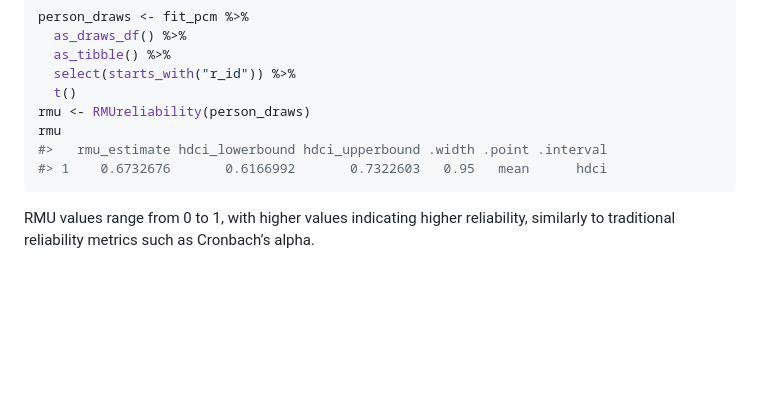
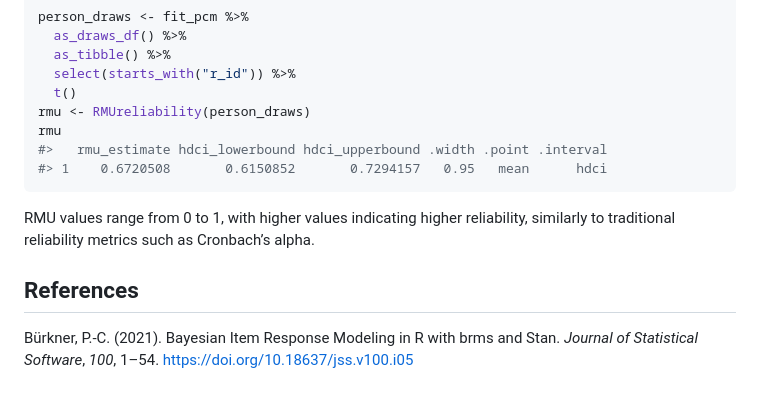
Before and after one commit to pgmj/easyRaschBayes, a Markdown page: articles/pcm-rasch-analysis.md, the part around the change printed below. GitHub-like rendering; blank space fills up the shorter version.

````diff
--- a/articles/pcm-rasch-analysis.md
+++ b/articles/pcm-rasch-analysis.md
@@ -266,9 +272,15 @@ person_draws <- fit_pcm %>%
 rmu <- RMUreliability(person_draws)
 rmu
 #>   rmu_estimate hdci_lowerbound hdci_upperbound .width .point .interval
-#> 1    0.6732676       0.6166992       0.7322603   0.95   mean      hdci
+#> 1    0.6720508       0.6150852       0.7294157   0.95   mean      hdci
 ```
 
 RMU values range from 0 to 1, with higher values indicating higher
 reliability, similarly to traditional reliability metrics such as
 Cronbach’s alpha.
+
+## References
+
+Bürkner, P.-C. (2021). Bayesian Item Response Modeling in R with brms
+and Stan. *Journal of Statistical Software*, *100*, 1–54.
+<https://doi.org/10.18637/jss.v100.i05>
````
Also changed, not shown: other parts of articles/pcm-rasch-analysis.md (+34 -28 lines), articles/figures/pcm-infit-1.png, articles/figures/pcm-ipf-plot-1.png, articles/figures/pcm-pca-plot-1.png, articles/figures/pcm-q3-1.png, articles/figures/pcm-restscore-1.png, 3 other files.
